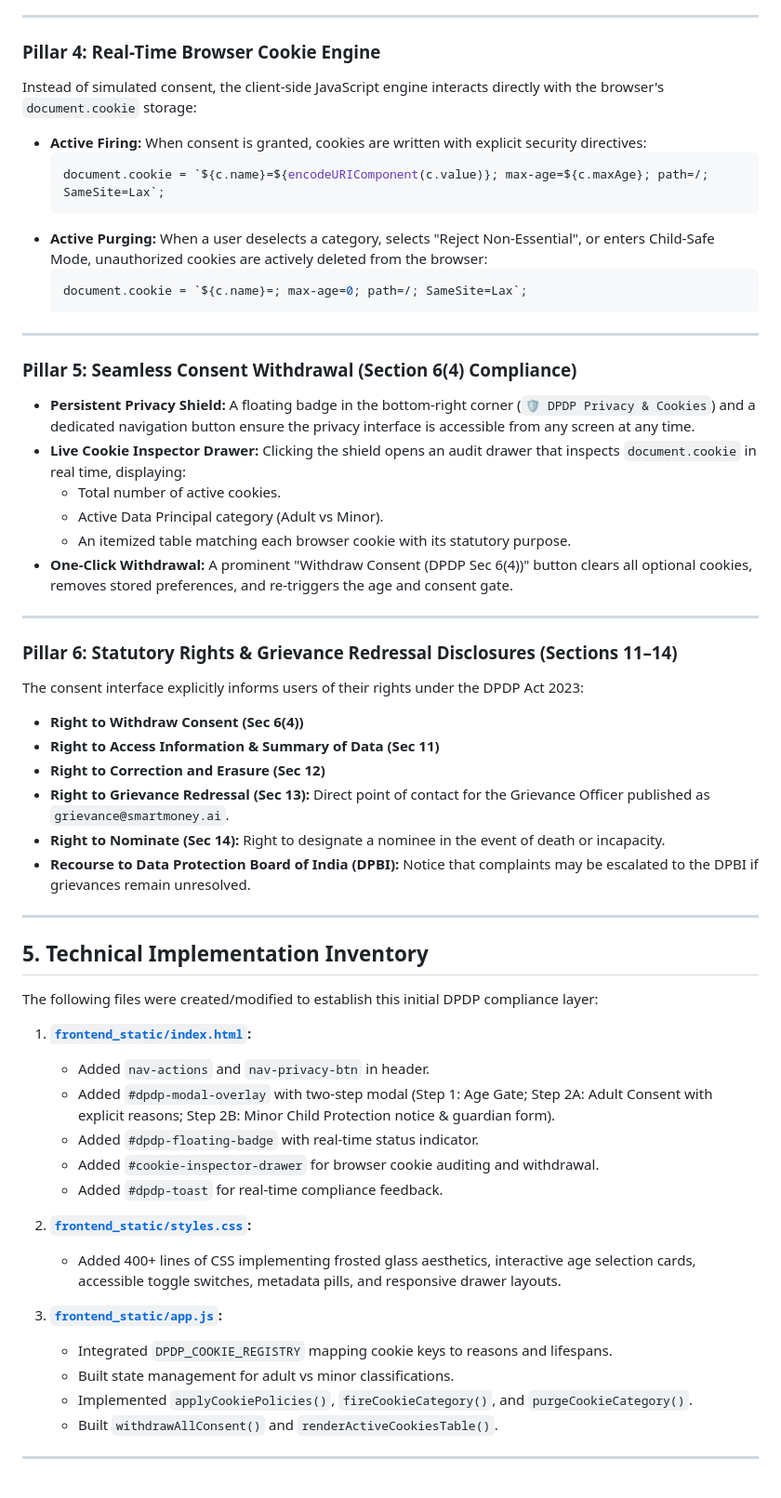
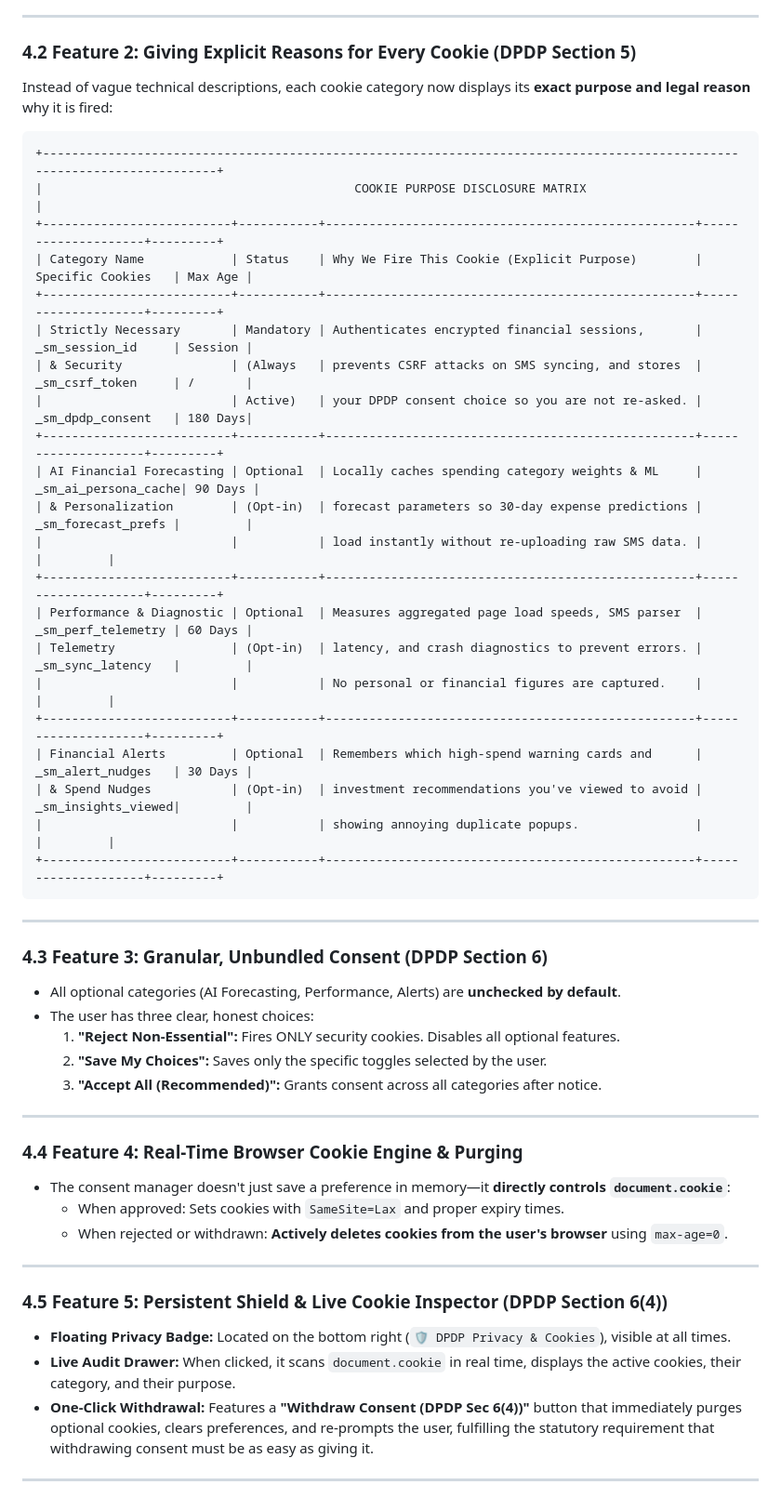
Before and after one commit to harkan28/smart-money-ai, a Markdown page: docs/DPDP_COMPLIANCE_ASSESSMENT_AND_IMPLEMENTATION.md, the part around one of its changes. Shown at 93% size. Rendered like a GitHub page.

````diff
--- a/docs/DPDP_COMPLIANCE_ASSESSMENT_AND_IMPLEMENTATION.md
+++ b/docs/DPDP_COMPLIANCE_ASSESSMENT_AND_IMPLEMENTATION.md
@@ -163,59 +145,55 @@ Every cookie fired by the application is now registered in a centralized governa
 
 ---
 
-### Pillar 4: Real-Time Browser Cookie Engine
-Instead of simulated consent, the client-side JavaScript engine interacts directly with the browser's `document.cookie` storage:
-* **Active Firing:** When consent is granted, cookies are written with explicit security directives:
-  ```javascript
-  document.cookie = `${c.name}=${encodeURIComponent(c.value)}; max-age=${c.maxAge}; path=/; SameSite=Lax`;
-  ```
-* **Active Purging:** When a user deselects a category, selects "Reject Non-Essential", or enters Child-Safe Mode, unauthorized cookies are actively deleted from the browser:
-  ```javascript
-  document.cookie = `${c.name}=; max-age=0; path=/; SameSite=Lax`;
-  ```
+### 4.2 Feature 2: Giving Explicit Reasons for Every Cookie (DPDP Section 5)
+Instead of vague technical descriptions, each cookie category now displays its **exact purpose and legal reason** why it is fired:
+
+```
++-------------------------------------------------------------------------------------------------------------------------+
+|                                           COOKIE PURPOSE DISCLOSURE MATRIX                                              |
++--------------------------+-----------+---------------------------------------------------+--------------------+---------+
+| Category Name            | Status    | Why We Fire This Cookie (Explicit Purpose)        | Specific Cookies   | Max Age |
++--------------------------+-----------+---------------------------------------------------+--------------------+---------+
+| Strictly Necessary       | Mandatory | Authenticates encrypted financial sessions,       | _sm_session_id     | Session |
+| & Security               | (Always   | prevents CSRF attacks on SMS syncing, and stores  | _sm_csrf_token     | /       |
+|                          | Active)   | your DPDP consent choice so you are not re-asked. | _sm_dpdp_consent   | 180 Days|
++--------------------------+-----------+---------------------------------------------------+--------------------+---------+
+| AI Financial Forecasting | Optional  | Locally caches spending category weights & ML     | _sm_ai_persona_cache| 90 Days |
+| & Personalization        | (Opt-in)  | forecast parameters so 30-day expense predictions | _sm_forecast_prefs |         |
+|                          |           | load instantly without re-uploading raw SMS data. |                    |         |
++--------------------------+-----------+---------------------------------------------------+--------------------+---------+
+| Performance & Diagnostic | Optional  | Measures aggregated page load speeds, SMS parser  | _sm_perf_telemetry | 60 Days |
+| Telemetry                | (Opt-in)  | latency, and crash diagnostics to prevent errors. | _sm_sync_latency   |         |
+|                          |           | No personal or financial figures are captured.    |                    |         |
++--------------------------+-----------+---------------------------------------------------+--------------------+---------+
+| Financial Alerts         | Optional  | Remembers which high-spend warning cards and      | _sm_alert_nudges   | 30 Days |
+| & Spend Nudges           | (Opt-in)  | investment recommendations you've viewed to avoid | _sm_insights_viewed|         |
+|                          |           | showing annoying duplicate popups.                |                    |         |
++--------------------------+-----------+---------------------------------------------------+--------------------+---------+
+```
 
 ---
 
-### Pillar 5: Seamless Consent Withdrawal (Section 6(4) Compliance)
-* **Persistent Privacy Shield:** A floating badge in the bottom-right corner (`🛡️ DPDP Privacy & Cookies`) and a dedicated navigation button ensure the privacy interface is accessible from any screen at any time.
-* **Live Cookie Inspector Drawer:** Clicking the shield opens an audit drawer that inspects `document.cookie` in real time, displaying:
-  - Total number of active cookies.
-  - Active Data Principal category (Adult vs Minor).
-  - An itemized table matching each browser cookie with its statutory purpose.
-* **One-Click Withdrawal:** A prominent "Withdraw Consent (DPDP Sec 6(4))" button clears all optional cookies, removes stored preferences, and re-triggers the age and consent gate.
+### 4.3 Feature 3: Granular, Unbundled Consent (DPDP Section 6)
+* All optional categories (AI Forecasting, Performance, Alerts) are **unchecked by default**.
+* The user has three clear, honest choices:
+  1. **"Reject Non-Essential":** Fires ONLY security cookies. Disables all optional features.
+  2. **"Save My Choices":** Saves only the specific toggles selected by the user.
+  3. **"Accept All (Recommended)":** Grants consent across all categories after notice.
 
 ---
 
-### Pillar 6: Statutory Rights & Grievance Redressal Disclosures (Sections 11–14)
-The consent interface explicitly informs users of their rights under the DPDP Act 2023:
-* **Right to Withdraw Consent (Sec 6(4))**
-* **Right to Access Information & Summary of Data (Sec 11)**
-* **Right to Correction and Erasure (Sec 12)**
-* **Right to Grievance Redressal (Sec 13):** Direct point of contact for the Grievance Officer published as `grievance@smartmoney.ai`.
-* **Right to Nominate (Sec 14):** Right to designate a nominee in the event of death or incapacity.
-* **Recourse to Data Protection Board of India (DPBI):** Notice that complaints may be escalated to the DPBI if grievances remain unresolved.
+### 4.4 Feature 4: Real-Time Browser Cookie Engine & Purging
+* The consent manager doesn't just save a preference in memory—it **directly controls `document.cookie`**:
+  - When approved: Sets cookies with `SameSite=Lax` and proper expiry times.
+  - When rejected or withdrawn: **Actively deletes cookies from the user's browser** using `max-age=0`.
 
 ---
 
-## 5. Technical Implementation Inventory
-
-The following files were created/modified to establish this initial DPDP compliance layer:
-
-1. **[`frontend_static/index.html`](file:///Users/harshitrawal/Downloads/complydp/ocr/smart-money-ai/frontend_static/index.html):**
-   - Added `nav-actions` and `nav-privacy-btn` in header.
-   - Added `#dpdp-modal-overlay` with two-step modal (Step 1: Age Gate; Step 2A: Adult Consent with explicit reasons; Step 2B: Minor Child Protection notice & guardian form).
-   - Added `#dpdp-floating-badge` with real-time status indicator.
-   - Added `#cookie-inspector-drawer` for browser cookie auditing and withdrawal.
-   - Added `#dpdp-toast` for real-time compliance feedback.
-
-2. **[`frontend_static/styles.css`](file:///Users/harshitrawal/Downloads/complydp/ocr/smart-money-ai/frontend_static/styles.css):**
-   - Added 400+ lines of CSS implementing frosted glass aesthetics, interactive age selection cards, accessible toggle switches, metadata pills, and responsive drawer layouts.
-
-3. **[`frontend_static/app.js`](file:///Users/harshitrawal/Downloads/complydp/ocr/smart-money-ai/frontend_static/app.js):**
-   - Integrated `DPDP_COOKIE_REGISTRY` mapping cookie keys to reasons and lifespans.
-   - Built state management for adult vs minor classifications.
-   - Implemented `applyCookiePolicies()`, `fireCookieCategory()`, and `purgeCookieCategory()`.
-   - Built `withdrawAllConsent()` and `renderActiveCookiesTable()`.
+### 4.5 Feature 5: Persistent Shield & Live Cookie Inspector (DPDP Section 6(4))
+* **Floating Privacy Badge:** Located on the bottom right (`🛡️ DPDP Privacy & Cookies`), visible at all times.
+* **Live Audit Drawer:** When clicked, it scans `document.cookie` in real time, displays the active cookies, their category, and their purpose.
+* **One-Click Withdrawal:** Features a **"Withdraw Consent (DPDP Sec 6(4))"** button that immediately purges optional cookies, clears preferences, and re-prompts the user, fulfilling the statutory requirement that withdrawing consent must be as easy as giving it.
 
 ---
 
````
Also changed, not shown: other parts of docs/DPDP_COMPLIANCE_ASSESSMENT_AND_IMPLEMENTATION.md (+195 -166 lines).
